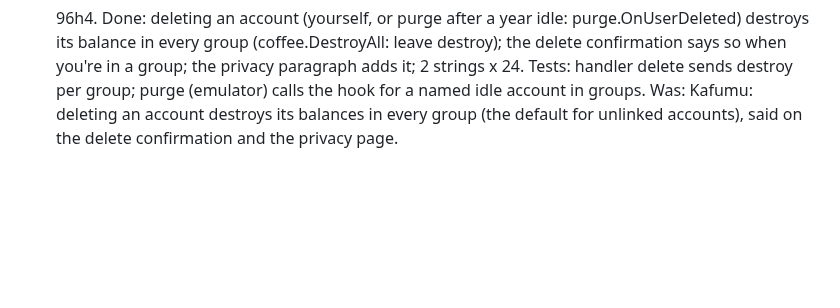
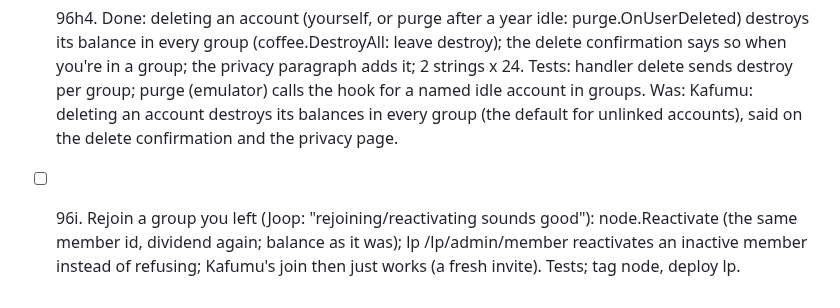
Before and after one commit to LaPingvino/kafumu, a Markdown page: LOOP-STATE.md, the part around the change. Rendered like a GitHub page; blank space fills up the shorter version.

Commit message:
LOOP-STATE 96i: rejoining a group (Joop: yes)
Co-Authored-By: Claude Opus 5.5 <noreply@anthropic.com>
Claude-Session: https://claude.ai/code/session_01257QSmSVrAQCZ7PcEPbMFx

```diff
--- a/LOOP-STATE.md
+++ b/LOOP-STATE.md
@@ -1579,3 +1579,6 @@ Code in ~/liquiditypub is Joop's (github LaPingvino/liquiditypub): commit there
       the privacy paragraph adds it; 2 strings x 24. Tests: handler delete sends destroy per group; purge (emulator)
       calls the hook for a named idle account in groups. Was: Kafumu: deleting an account destroys its balances in every group (the default for unlinked accounts),
       said on the delete confirmation and the privacy page.
+- [ ] 96i. Rejoin a group you left (Joop: "rejoining/reactivating sounds good"): node.Reactivate (the same
+      member id, dividend again; balance as it was); lp /lp/admin/member reactivates an inactive member instead of
+      refusing; Kafumu's join then just works (a fresh invite). Tests; tag node, deploy lp.
```
